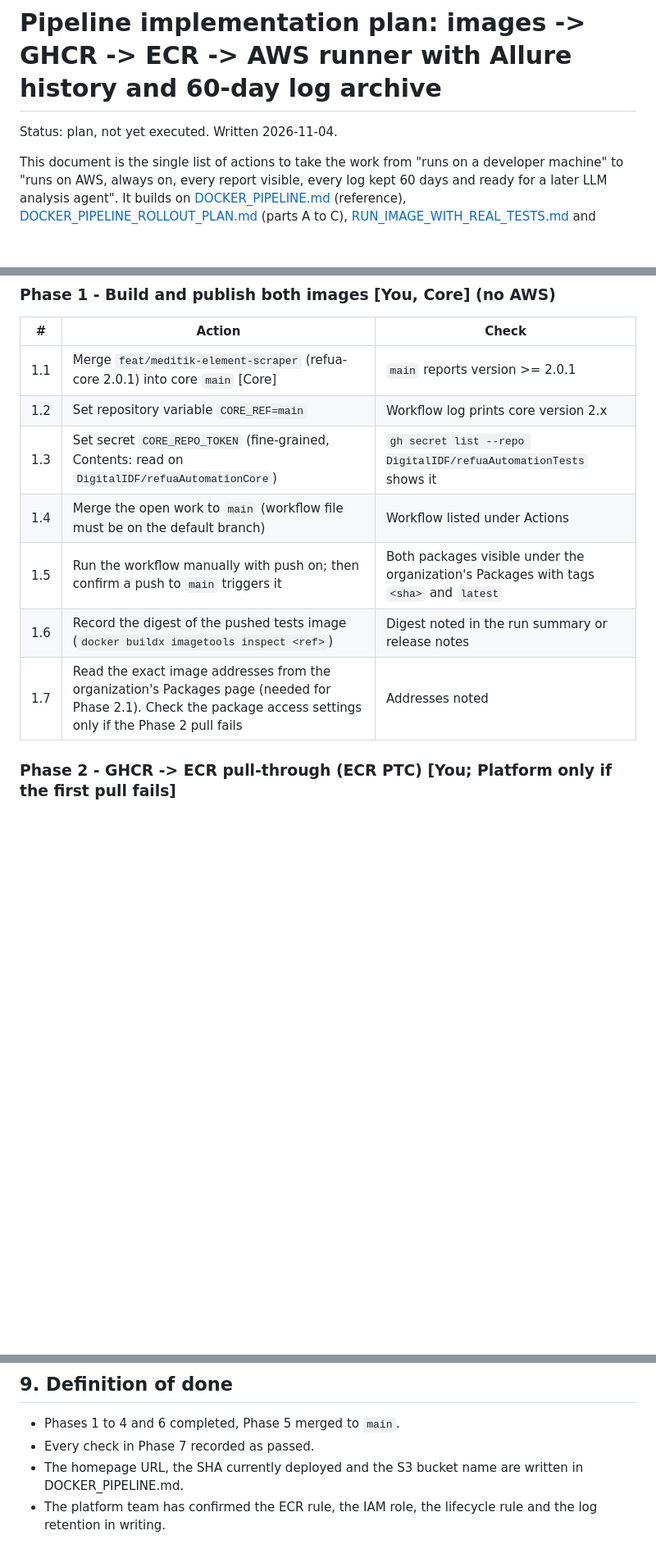
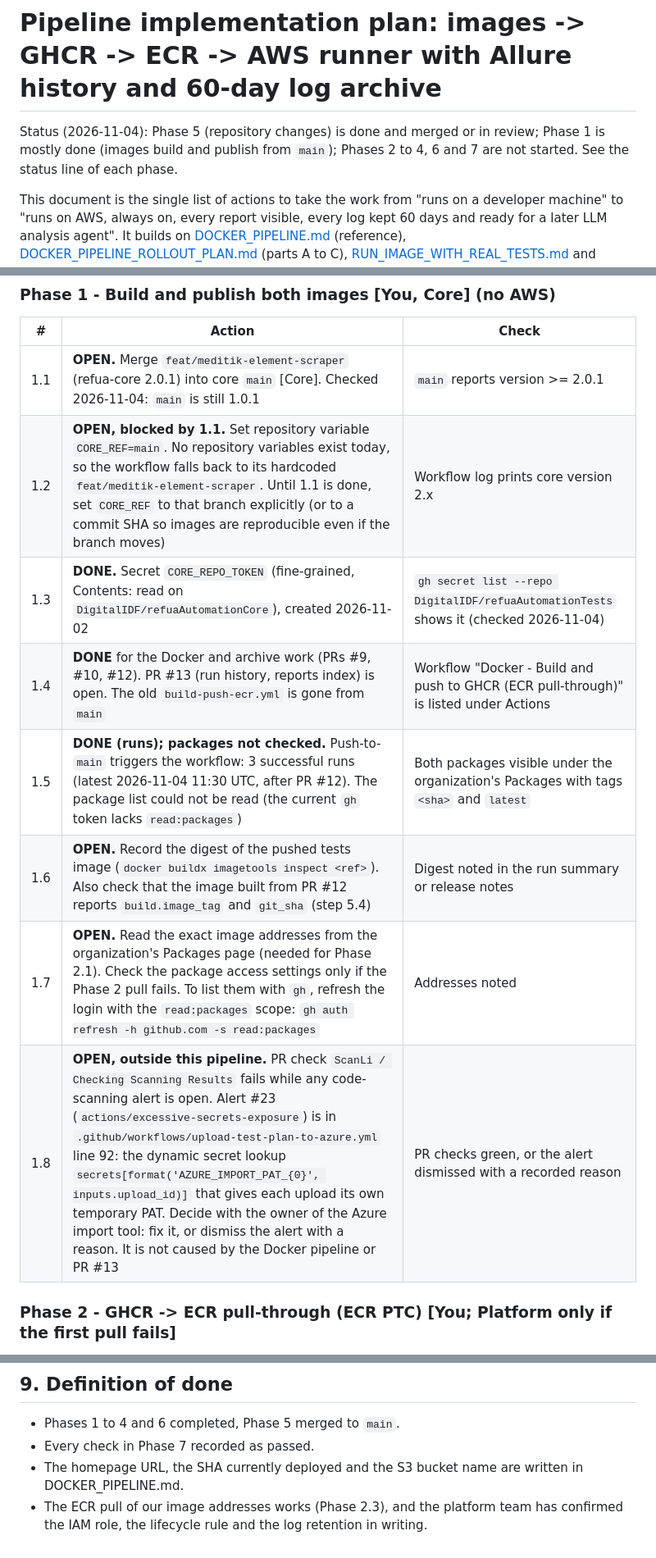
Before and after one commit to roybi/refuaAutomationTests, a Markdown page: docs/guides/PIPELINE_IMPLEMENTATION_PLAN.md, 3 parts joined by grey strips. Shown at 82% size. Drawn GitHub-style; blank space fills up the shorter version.

Commit message:
docs: update pipeline plan with checked Phase 1 state (build runs green, CORE_REF open, ScanLi alert 23 outside the pipeline)

```diff
--- a/docs/guides/PIPELINE_IMPLEMENTATION_PLAN.md
+++ b/docs/guides/PIPELINE_IMPLEMENTATION_PLAN.md
@@ -1,6 +1,6 @@
 # Pipeline implementation plan: images -> GHCR -> ECR -> AWS runner with Allure history and 60-day log archive
 
-Status: plan, not yet executed. Written 2026-11-04.
+Status (2026-11-04): Phase 5 (repository changes) is done and merged or in review; Phase 1 is mostly done (images build and publish from `main`); Phases 2 to 4, 6 and 7 are not started. See the status line of each phase.
 
 This document is the single list of actions to take the work from "runs on a developer machine" to "runs on AWS, always on,
 every report visible, every log kept 60 days and ready for a later LLM analysis agent".
@@ -96,13 +99,14 @@ Owners: **You** = this repo's maintainer, **Platform** = platform/DevOps team, *
 
 | # | Action | Check |
 |---|---|---|
-| 1.1 | Merge `feat/meditik-element-scraper` (refua-core 2.0.1) into core `main`  [Core] | `main` reports version >= 2.0.1 |
-| 1.2 | Set repository variable `CORE_REF=main` | Workflow log prints core version 2.x |
-| 1.3 | Set secret `CORE_REPO_TOKEN` (fine-grained, Contents: read on `DigitalIDF/refuaAutomationCore`) | `gh secret list --repo DigitalIDF/refuaAutomationTests` shows it |
-| 1.4 | Merge the open work to `main` (workflow file must be on the default branch) | Workflow listed under Actions |
-| 1.5 | Run the workflow manually with push on; then confirm a push to `main` triggers it | Both packages visible under the organization's Packages with tags `<sha>` and `latest` |
-| 1.6 | Record the digest of the pushed tests image (`docker buildx imagetools inspect <ref>`) | Digest noted in the run summary or release notes |
-| 1.7 | Read the exact image addresses from the organization's Packages page (needed for Phase 2.1). Check the package access settings only if the Phase 2 pull fails | Addresses noted |
+| 1.1 | **OPEN.** Merge `feat/meditik-element-scraper` (refua-core 2.0.1) into core `main`  [Core]. Checked 2026-11-04: `main` is still 1.0.1 | `main` reports version >= 2.0.1 |
+| 1.2 | **OPEN, blocked by 1.1.** Set repository variable `CORE_REF=main`. No repository variables exist today, so the workflow falls back to its hardcoded `feat/meditik-element-scraper`. Until 1.1 is done, set `CORE_REF` to that branch explicitly (or to a commit SHA so images are reproducible even if the branch moves) | Workflow log prints core version 2.x |
+| 1.3 | **DONE.** Secret `CORE_REPO_TOKEN` (fine-grained, Contents: read on `DigitalIDF/refuaAutomationCore`), created 2026-11-02 | `gh secret list --repo DigitalIDF/refuaAutomationTests` shows it (checked 2026-11-04) |
+| 1.4 | **DONE** for the Docker and archive work (PRs #9, #10, #12). PR #13 (run history, reports index) is open. The old `build-push-ecr.yml` is gone from `main` | Workflow "Docker - Build and push to GHCR (ECR pull-through)" is listed under Actions |
+| 1.5 | **DONE (runs); packages not checked.** Push-to-`main` triggers the workflow: 3 successful runs (latest 2026-11-04 11:30 UTC, after PR #12). The package list could not be read (the current `gh` token lacks `read:packages`) | Both packages visible under the organization's Packages with tags `<sha>` and `latest` |
+| 1.6 | **OPEN.** Record the digest of the pushed tests image (`docker buildx imagetools inspect <ref>`). Also check that the image built from PR #12 reports `build.image_tag` and `git_sha` (step 5.4) | Digest noted in the run summary or release notes |
+| 1.7 | **OPEN.** Read the exact image addresses from the organization's Packages page (needed for Phase 2.1). Check the package access settings only if the Phase 2 pull fails. To list them with `gh`, refresh the login with the `read:packages` scope: `gh auth refresh -h github.com -s read:packages` | Addresses noted |
+| 1.8 | **OPEN, outside this pipeline.** PR check `ScanLi / Checking Scanning Results` fails while any code-scanning alert is open. Alert #23 (`actions/excessive-secrets-exposure`) is in `.github/workflows/upload-test-plan-to-azure.yml` line 92: the dynamic secret lookup `secrets[format('AZURE_IMPORT_PAT_{0}', inputs.upload_id)]` that gives each upload its own temporary PAT. Decide with the owner of the Azure import tool: fix it, or dismiss the alert with a reason. It is not caused by the Docker pipeline or PR #13 | PR checks green, or the alert dismissed with a recorded reason |
 
 ### Phase 2 - GHCR -> ECR pull-through (ECR PTC)  [You; Platform only if the first pull fails]
 
@@ -325,4 +329,4 @@ Phase 2 needs no platform work unless the first pull fails (step 2.5).
 - Phases 1 to 4 and 6 completed, Phase 5 merged to `main`.
 - Every check in Phase 7 recorded as passed.
 - The homepage URL, the SHA currently deployed and the S3 bucket name are written in DOCKER_PIPELINE.md.
-- The platform team has confirmed the ECR rule, the IAM role, the lifecycle rule and the log retention in writing.
+- The ECR pull of our image addresses works (Phase 2.3), and the platform team has confirmed the IAM role, the lifecycle rule and the log retention in writing.
```
Also changed, not shown: other parts of docs/guides/PIPELINE_IMPLEMENTATION_PLAN.md (+9 -6 lines).
